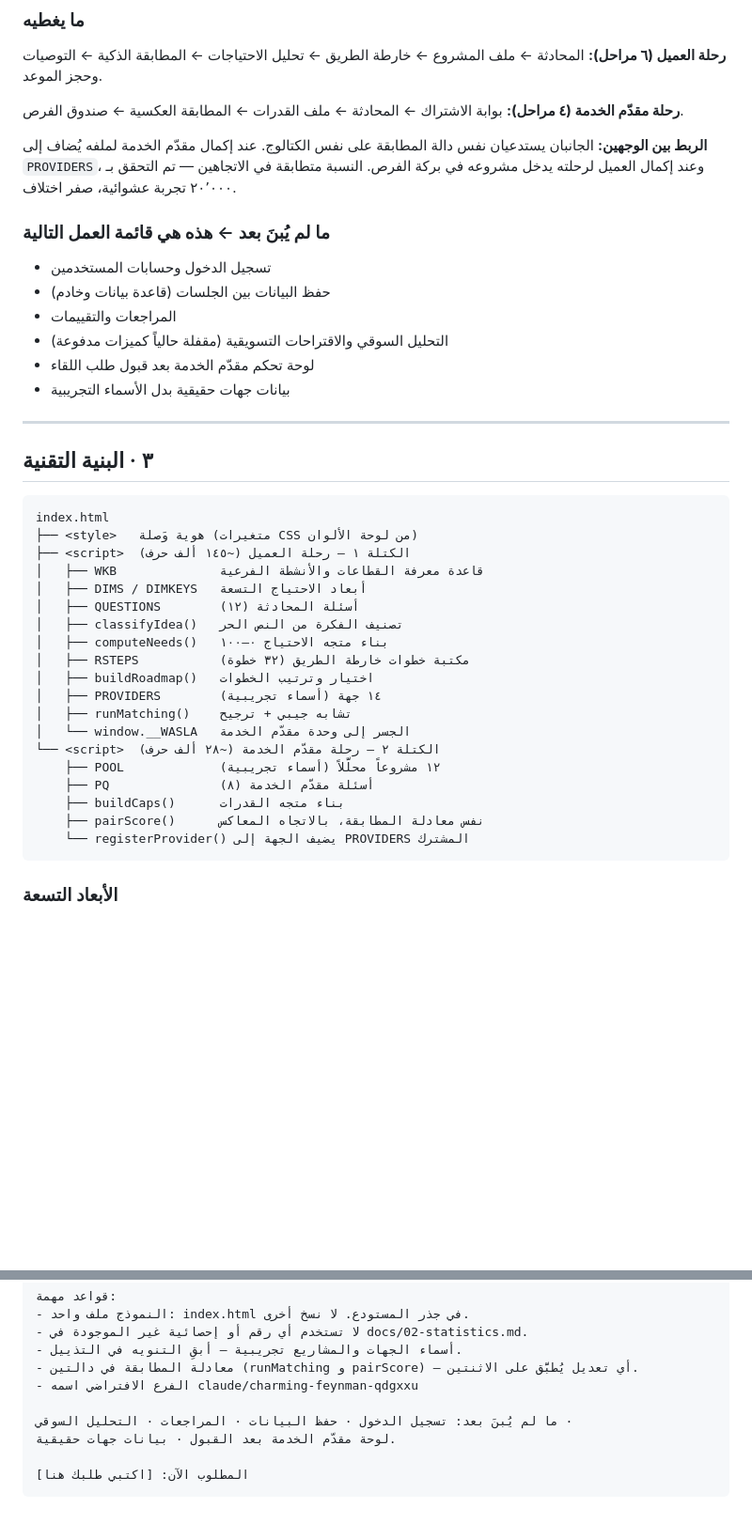
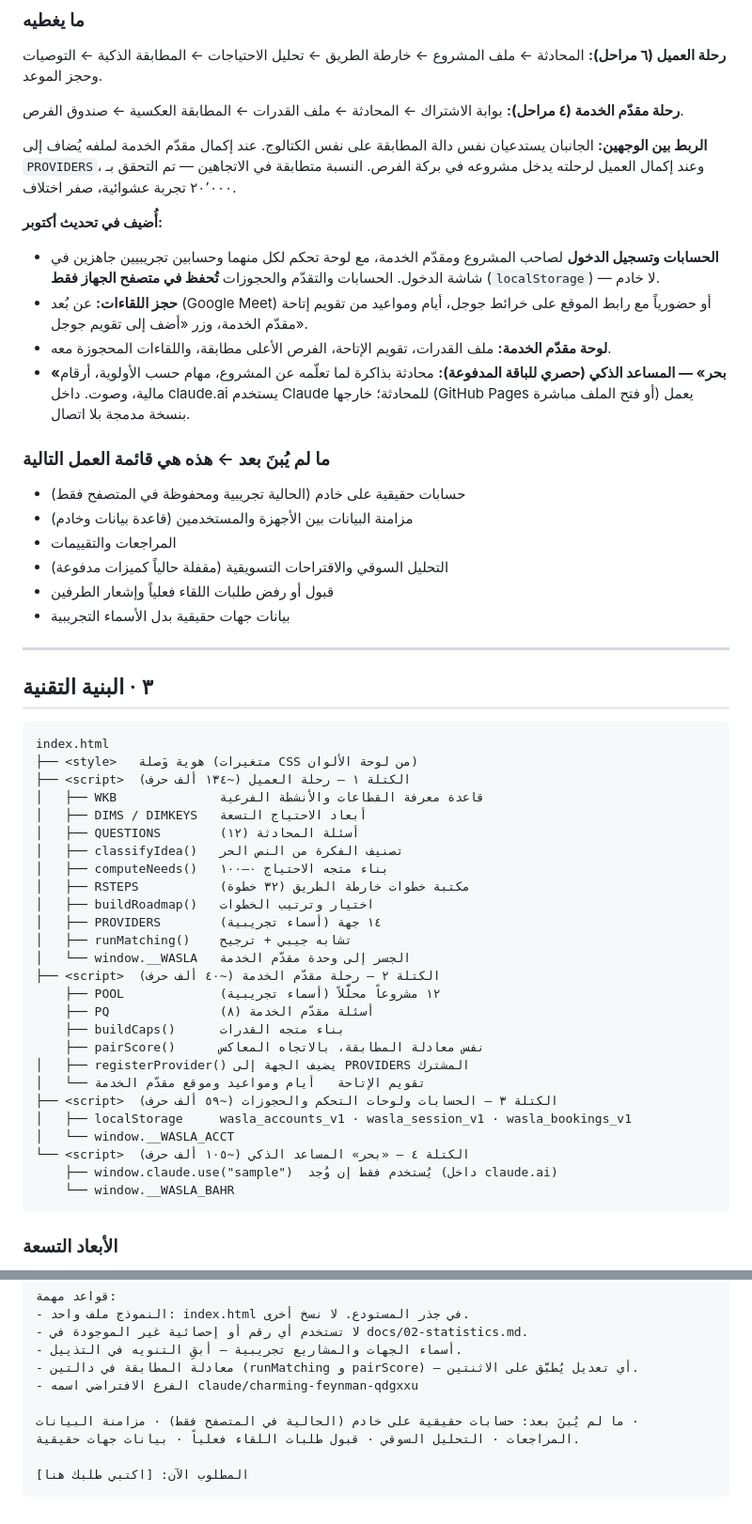
Before and after one commit to IbtehalAbourokbah/Wasla, a Markdown page: docs/00-HANDOFF.md, 2 parts joined by grey strips. Shown at 94% size. GitHub-like rendering; blank space fills up the shorter version.

Commit message:
Update handoff and prototype notes for accounts, booking and Bahr

````diff
--- a/docs/00-HANDOFF.md
+++ b/docs/00-HANDOFF.md
@@ -36,12 +36,20 @@
 عند إكمال مقدّم الخدمة لملفه يُضاف إلى `PROVIDERS`، وعند إكمال العميل لرحلته يدخل مشروعه في بركة الفرص.
 النسبة متطابقة في الاتجاهين — تم التحقق بـ ٢٠٬٠٠٠ تجربة عشوائية، صفر اختلاف.
 
+**أُضيف في تحديث أكتوبر:**
+- **الحسابات وتسجيل الدخول** لصاحب المشروع ومقدّم الخدمة، مع لوحة تحكم لكل منهما وحسابين تجريبيين جاهزين في شاشة الدخول.
+  الحسابات والتقدّم والحجوزات **تُحفظ في متصفح الجهاز فقط** (`localStorage`) — لا خادم.
+- **حجز اللقاءات:** عن بُعد (Google Meet) أو حضورياً مع رابط الموقع على خرائط جوجل، أيام ومواعيد من تقويم إتاحة مقدّم الخدمة، وزر «أضف إلى تقويم جوجل».
+- **لوحة مقدّم الخدمة:** ملف القدرات، تقويم الإتاحة، الفرص الأعلى مطابقة، واللقاءات المحجوزة معه.
+- **«بحر» — المساعد الذكي (حصري للباقة المدفوعة):** محادثة بذاكرة لما تعلّمه عن المشروع، مهام حسب الأولوية، أرقام مالية، وصوت.
+  داخل claude.ai يستخدم Claude للمحادثة؛ خارجها (GitHub Pages أو فتح الملف مباشرة) يعمل بنسخة مدمجة بلا اتصال.
+
 ### ما لم يُبنَ بعد ← **هذه هي قائمة العمل التالية**
-- تسجيل الدخول وحسابات المستخدمين
-- حفظ البيانات بين الجلسات (قاعدة بيانات وخادم)
+- حسابات حقيقية على خادم (الحالية تجريبية ومحفوظة في المتصفح فقط)
+- مزامنة البيانات بين الأجهزة والمستخدمين (قاعدة بيانات وخادم)
 - المراجعات والتقييمات
 - التحليل السوقي والاقتراحات التسويقية (مقفلة حالياً كميزات مدفوعة)
-- لوحة تحكم مقدّم الخدمة بعد قبول طلب اللقاء
+- قبول أو رفض طلبات اللقاء فعلياً وإشعار الطرفين
 - بيانات جهات حقيقية بدل الأسماء التجريبية
 
 ---
@@ -51,7 +59,7 @@
 ```
 index.html
 ├── <style>   هوية وَصلة (متغيرات CSS من لوحة الألوان)
-├── <script>  الكتلة ١ — رحلة العميل (~١٤٥ ألف حرف)
+├── <script>  الكتلة ١ — رحلة العميل (~١٣٤ ألف حرف)
 │   ├── WKB              قاعدة معرفة القطاعات والأنشطة الفرعية
 │   ├── DIMS / DIMKEYS   أبعاد الاحتياج التسعة
 │   ├── QUESTIONS        أسئلة المحادثة (١٢)
@@ -62,12 +70,19 @@ index.html
 │   ├── PROVIDERS        ١٤ جهة (أسماء تجريبية)
 │   ├── runMatching()    تشابه جيبي + ترجيح
 │   └── window.__WASLA   الجسر إلى وحدة مقدّم الخدمة
-└── <script>  الكتلة ٢ — رحلة مقدّم الخدمة (~٢٨ ألف حرف)
+├── <script>  الكتلة ٢ — رحلة مقدّم الخدمة (~٤٠ ألف حرف)
     ├── POOL             ١٢ مشروعاً محلَّلاً (أسماء تجريبية)
     ├── PQ               أسئلة مقدّم الخدمة (٨)
     ├── buildCaps()      بناء متجه القدرات
     ├── pairScore()      نفس معادلة المطابقة، بالاتجاه المعاكس
-    └── registerProvider() يضيف الجهة إلى PROVIDERS المشترك
+│   ├── registerProvider() يضيف الجهة إلى PROVIDERS المشترك
+│   └── تقويم الإتاحة   أيام ومواعيد وموقع مقدّم الخدمة
+├── <script>  الكتلة ٣ — الحسابات ولوحات التحكم والحجوزات (~٥٩ ألف حرف)
+│   ├── localStorage     wasla_accounts_v1 · wasla_session_v1 · wasla_bookings_v1
+│   └── window.__WASLA_ACCT
+└── <script>  الكتلة ٤ — «بحر» المساعد الذكي (~١٠٥ ألف حرف)
+    ├── window.claude.use("sample")  يُستخدم فقط إن وُجد (داخل claude.ai)
+    └── window.__WASLA_BAHR
 ```
 
 ### الأبعاد التسعة
@@ -131,8 +146,8 @@ pct = clamp(round(raw × 100 / 0.985), 41, 98)
 - معادلة المطابقة في دالتين (runMatching و pairScore) — أي تعديل يُطبَّق على الاثنتين.
 - الفرع الافتراضي اسمه claude/charming-feynman-qdgxxu
 
-ما لم يُبنَ بعد: تسجيل الدخول · حفظ البيانات · المراجعات · التحليل السوقي ·
-لوحة مقدّم الخدمة بعد القبول · بيانات جهات حقيقية.
+ما لم يُبنَ بعد: حسابات حقيقية على خادم (الحالية في المتصفح فقط) · مزامنة البيانات ·
+المراجعات · التحليل السوقي · قبول طلبات اللقاء فعلياً · بيانات جهات حقيقية.
 
 المطلوب الآن: [اكتبي طلبك هنا]
 ```
````
Also changed, not shown: other parts of docs/00-HANDOFF.md (+2 -2 lines), docs/03-prototype-notes.md (+16 -4 lines).
